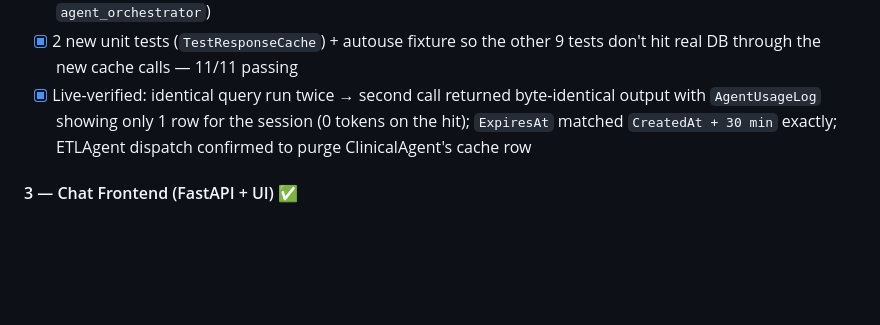
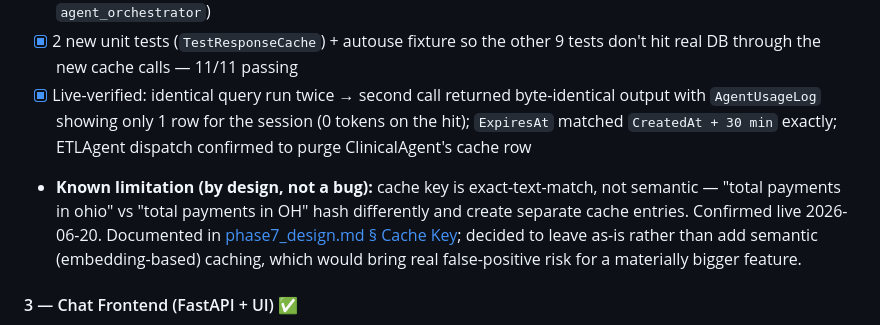
Before and after one commit to Ryom3nSukuna/HealthcareADK, a Markdown page: docs/plan.md, the part around the change. Drawn GitHub-style; blank space fills up the shorter version.

```diff
--- a/docs/plan.md
+++ b/docs/plan.md
@@ -212,6 +212,7 @@ Two test suites — see [docs/phase6_design.md § Testing](phase6_design.md) for
 - [x] Cache invalidation — ETLAgent dispatch flushes `ETLAgent` + `ClinicalAgent` cache entries (implemented in `orchestrator.py`, not `etl_agent.py`, to keep cache ownership/DB grants centralized to `agent_orchestrator`)
 - [x] 2 new unit tests (`TestResponseCache`) + autouse fixture so the other 9 tests don't hit real DB through the new cache calls — 11/11 passing
 - [x] Live-verified: identical query run twice → second call returned byte-identical output with `AgentUsageLog` showing only 1 row for the session (0 tokens on the hit); `ExpiresAt` matched `CreatedAt + 30 min` exactly; ETLAgent dispatch confirmed to purge ClinicalAgent's cache row
+- **Known limitation (by design, not a bug):** cache key is exact-text-match, not semantic — "total payments in ohio" vs "total payments in OH" hash differently and create separate cache entries. Confirmed live 2026-06-20. Documented in [phase7_design.md § Cache Key](phase7_design.md#cache-key-agentscachepy); decided to leave as-is rather than add semantic (embedding-based) caching, which would bring real false-positive risk for a materially bigger feature.
 
 #### 3 — Chat Frontend (FastAPI + UI) ✅
 
```
Also changed, not shown: docs/phase7_design.md (+4 -0 lines).
